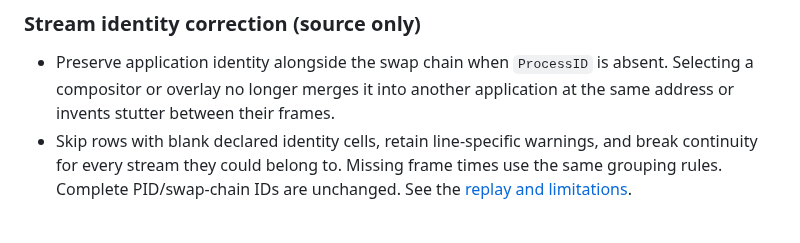
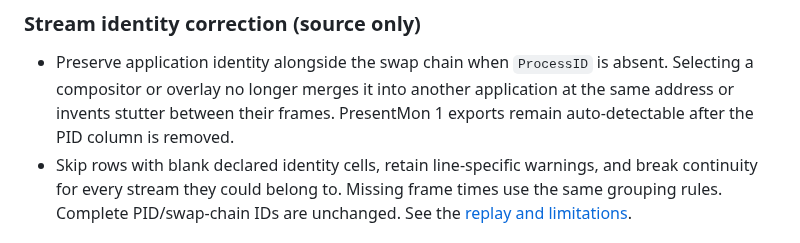
Before and after one commit to antonsoo/stutterscope, a Markdown page: CHANGELOG.md, the part around the change. GitHub-like rendering.

```diff
--- a/CHANGELOG.md
+++ b/CHANGELOG.md
@@ -13,6 +13,7 @@ Changes below are in source and have not been released as an npm package.
 - Preserve application identity alongside the swap chain when `ProcessID` is
   absent. Selecting a compositor or overlay no longer merges it into another
   application at the same address or invents stutter between their frames.
+  PresentMon 1 exports remain auto-detectable after the PID column is removed.
 - Skip rows with blank declared identity cells, retain line-specific warnings,
   and break continuity for every stream they could belong to. Missing frame
   times use the same grouping rules. Complete PID/swap-chain IDs are unchanged.
```
Also changed, not shown: studies/stream-identity/README.md (+67 -0 lines), docs/assets/stream-identity/chromium-1440.png (added), docs/assets/stream-identity/chromium-375.png (added), docs/assets/stream-identity/firefox-1440.png (added), docs/assets/stream-identity/firefox-375.png (added), 10 other files.
